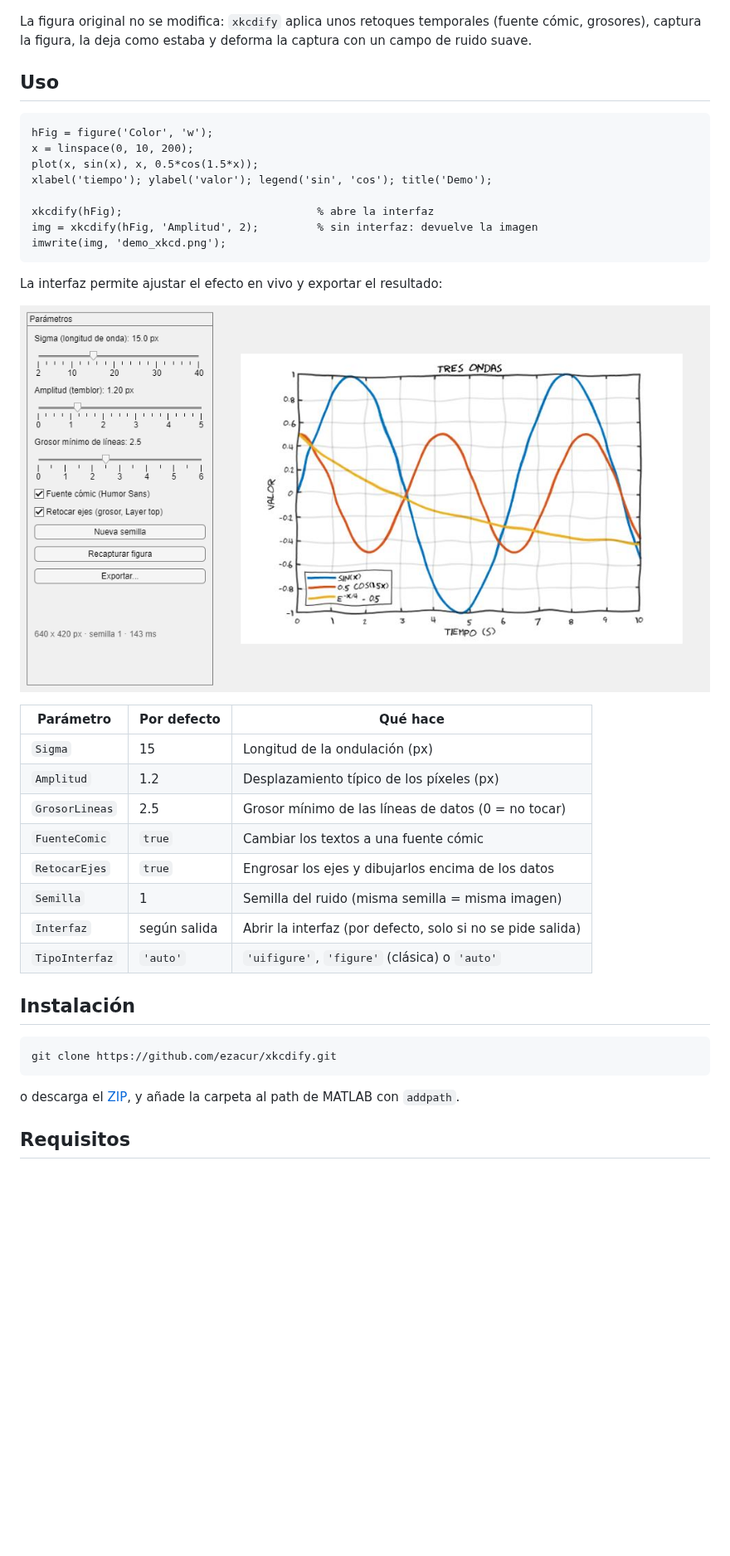
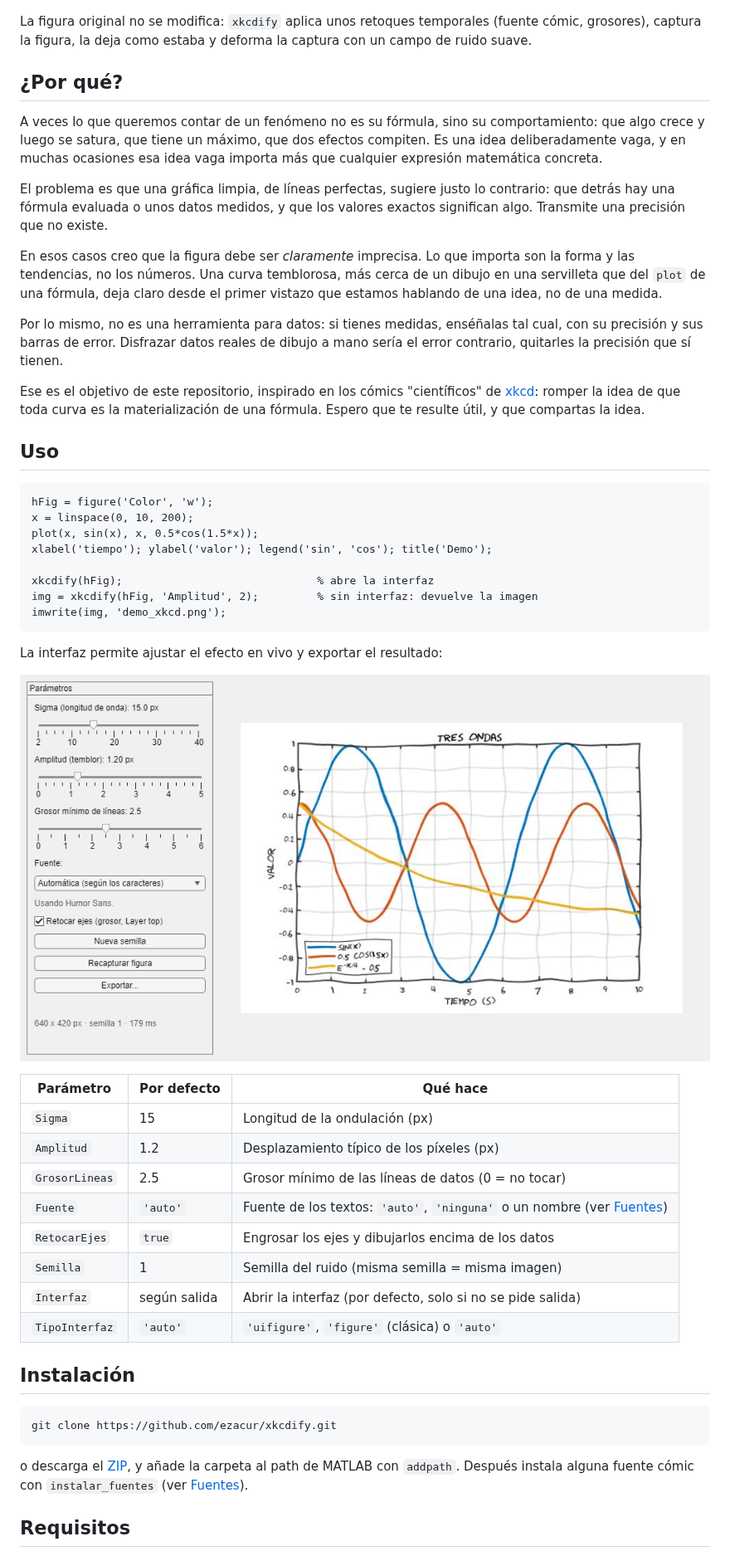
Before and after one commit to ezacur/xkcdify, a Markdown page: README.md, the part around one of its changes. Shown at 83% size. Drawn GitHub-style; pictures changed too: doc/xkcdify_gui.png; blank space fills up the shorter version.

````diff
--- a/README.md
+++ b/README.md
@@ -7,6 +7,18 @@ Efecto "dibujado a mano", al estilo de los cómics de [xkcd](https://xkcd.com),
 ![Antes → después](doc/antes_despues.png)
 
 La figura original no se modifica: `xkcdify` aplica unos retoques temporales (fuente cómic, grosores), captura la figura, la deja como estaba y deforma la captura con un campo de ruido suave.
+
+## ¿Por qué?
+
+A veces lo que queremos contar de un fenómeno no es su fórmula, sino su comportamiento: que algo crece y luego se satura, que tiene un máximo, que dos efectos compiten. Es una idea deliberadamente vaga, y en muchas ocasiones esa idea vaga importa más que cualquier expresión matemática concreta.
+
+El problema es que una gráfica limpia, de líneas perfectas, sugiere justo lo contrario: que detrás hay una fórmula evaluada o unos datos medidos, y que los valores exactos significan algo. Transmite una precisión que no existe.
+
+En esos casos creo que la figura debe ser *claramente* imprecisa. Lo que importa son la forma y las tendencias, no los números. Una curva temblorosa, más cerca de un dibujo en una servilleta que del `plot` de una fórmula, deja claro desde el primer vistazo que estamos hablando de una idea, no de una medida.
+
+Por lo mismo, no es una herramienta para datos: si tienes medidas, enséñalas tal cual, con su precisión y sus barras de error. Disfrazar datos reales de dibujo a mano sería el error contrario, quitarles la precisión que sí tienen.
+
+Ese es el objetivo de este repositorio, inspirado en los cómics "científicos" de [xkcd](https://xkcd.com): romper la idea de que toda curva es la materialización de una fórmula. Espero que te resulte útil, y que compartas la idea.
 
 ## Uso
 
@@ -30,7 +42,7 @@ La interfaz permite ajustar el efecto en vivo y exportar el resultado:
 | `Sigma`        | 15          | Longitud de la ondulación (px)                         |
 | `Amplitud`     | 1.2         | Desplazamiento típico de los píxeles (px)              |
 | `GrosorLineas` | 2.5         | Grosor mínimo de las líneas de datos (0 = no tocar)    |
-| `FuenteComic`  | `true`      | Cambiar los textos a una fuente cómic                  |
+| `Fuente`       | `'auto'`    | Fuente de los textos: `'auto'`, `'ninguna'` o un nombre (ver [Fuentes](#fuentes)) |
 | `RetocarEjes`  | `true`      | Engrosar los ejes y dibujarlos encima de los datos     |
 | `Semilla`      | 1           | Semilla del ruido (misma semilla = misma imagen)       |
 | `Interfaz`     | según salida | Abrir la interfaz (por defecto, solo si no se pide salida) |
@@ -42,7 +54,7 @@ La interfaz permite ajustar el efecto en vivo y exportar el resultado:
 git clone https://github.com/ezacur/xkcdify.git
 ```
 
-o descarga el [ZIP](https://github.com/ezacur/xkcdify/archive/refs/heads/main.zip), y añade la carpeta al path de MATLAB con `addpath`.
+o descarga el [ZIP](https://github.com/ezacur/xkcdify/archive/refs/heads/main.zip), y añade la carpeta al path de MATLAB con `addpath`. Después instala alguna fuente cómic con `instalar_fuentes` (ver [Fuentes](#fuentes)).
 
 ## Requisitos
 
````
Also changed, not shown: other parts of README.md (+42 -1 lines), doc/antes_despues.png, 4 other files.
